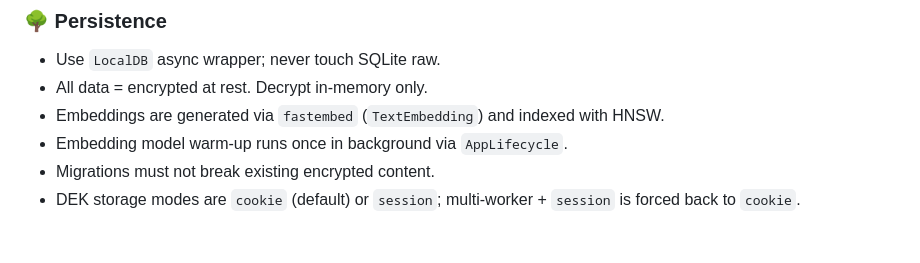
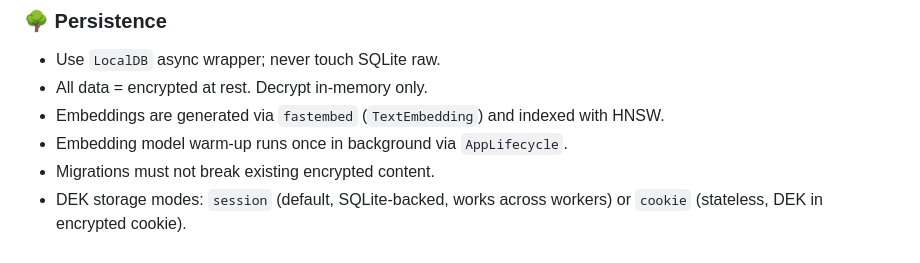
Before and after one commit to joelkuiper/Llamora, a Markdown page: AGENTS.md, the part around the change. GitHub-like rendering.

```diff
--- a/AGENTS.md
+++ b/AGENTS.md
@@ -70,4 +70,4 @@
 * Embeddings are generated via `fastembed` (`TextEmbedding`) and indexed with HNSW.
 * Embedding model warm-up runs once in background via `AppLifecycle`.
 * Migrations must not break existing encrypted content.
-* DEK storage modes are `cookie` (default) or `session`; multi-worker + `session` is forced back to `cookie`.
+* DEK storage modes: `session` (default, SQLite-backed, works across workers) or `cookie` (stateless, DEK in encrypted cookie).
```
Also changed, not shown: README.md (+1 -1 lines).
